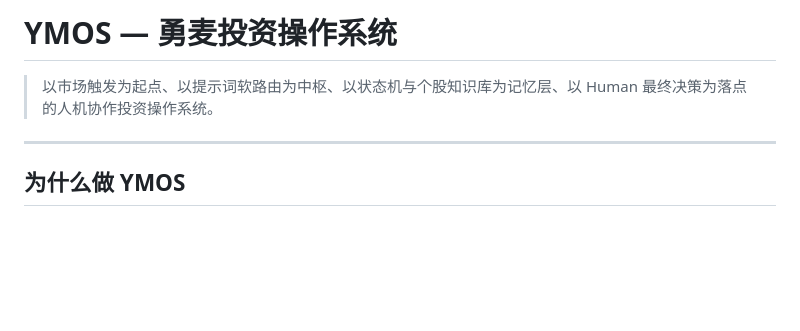
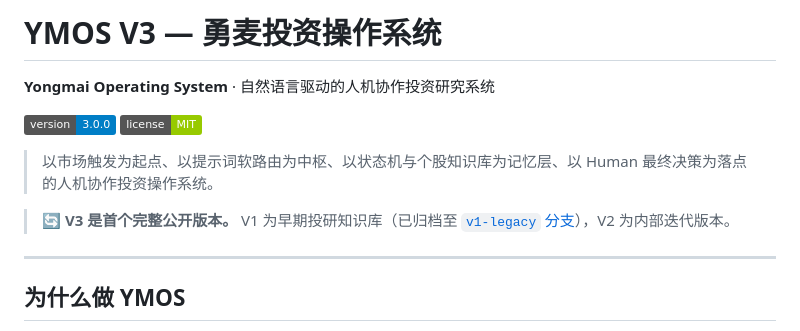
Before and after one commit to leeliu2580-ui/YMOS, a Markdown page: README.md, the part around the change. Rendered like a GitHub page; badges without logos; blank space fills up the shorter version.

Commit message:
Update README with V3 branding and version badges
Co-Authored-By: Claude Opus 4.6 <noreply@anthropic.com>

```diff
--- a/README.md
+++ b/README.md
@@ -1,6 +1,13 @@
-# YMOS — 勇麦投资操作系统
+# YMOS V3 — 勇麦投资操作系统
+
+**Yongmai Operating System** · 自然语言驱动的人机协作投资研究系统
+
+[![Version](https://img.shields.io/badge/version-3.0.0-blue.svg)](https://github.com/Evan-XYZ/YMOS/releases)
+[![License: MIT](https://img.shields.io/badge/license-MIT-green.svg)](LICENSE)
 
 > 以市场触发为起点、以提示词软路由为中枢、以状态机与个股知识库为记忆层、以 Human 最终决策为落点的人机协作投资操作系统。
+
+> 🔄 **V3 是首个完整公开版本。** V1 为早期投研知识库（已归档至 [`v1-legacy` 分支](https://github.com/Evan-XYZ/YMOS/tree/v1-legacy)），V2 为内部迭代版本。
 
 ---
 
```
